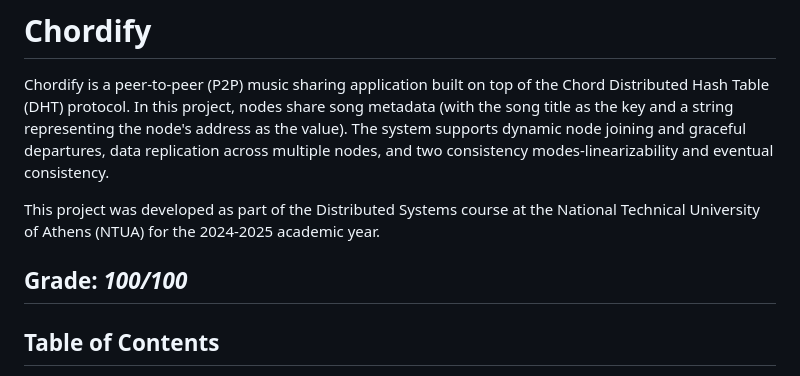
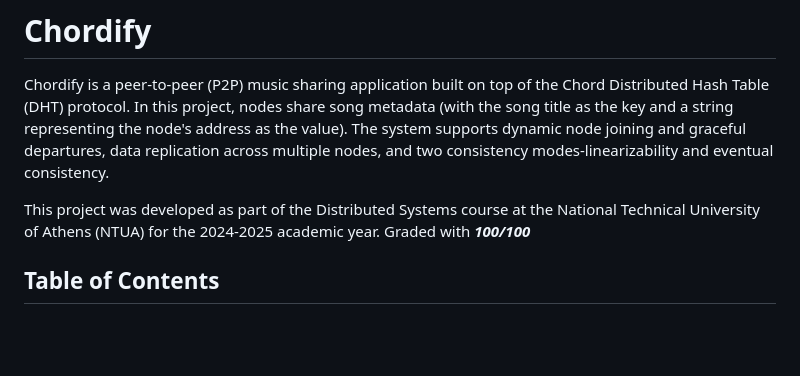
Before and after one commit to georgakopoulosgeo/NTUA_Distributed_Systems, a Markdown page: README.md, the part around the change. Drawn GitHub-style; blank space fills up the shorter version.

```diff
--- a/README.md
+++ b/README.md
@@ -2,9 +2,7 @@
 
 Chordify is a peer-to-peer (P2P) music sharing application built on top of the Chord Distributed Hash Table (DHT) protocol. In this project, nodes share song metadata (with the song title as the key and a string representing the node's address as the value). The system supports dynamic node joining and graceful departures, data replication across multiple nodes, and two consistency modes-linearizability and eventual consistency.
 
-This project was developed as part of the Distributed Systems course at the National Technical University of Athens (NTUA) for the 2024-2025 academic year.
-
-## Grade: ***100/100***
+This project was developed as part of the Distributed Systems course at the National Technical University of Athens (NTUA) for the 2024-2025 academic year. Graded with ***100/100***
 
 ## Table of Contents
 
```
